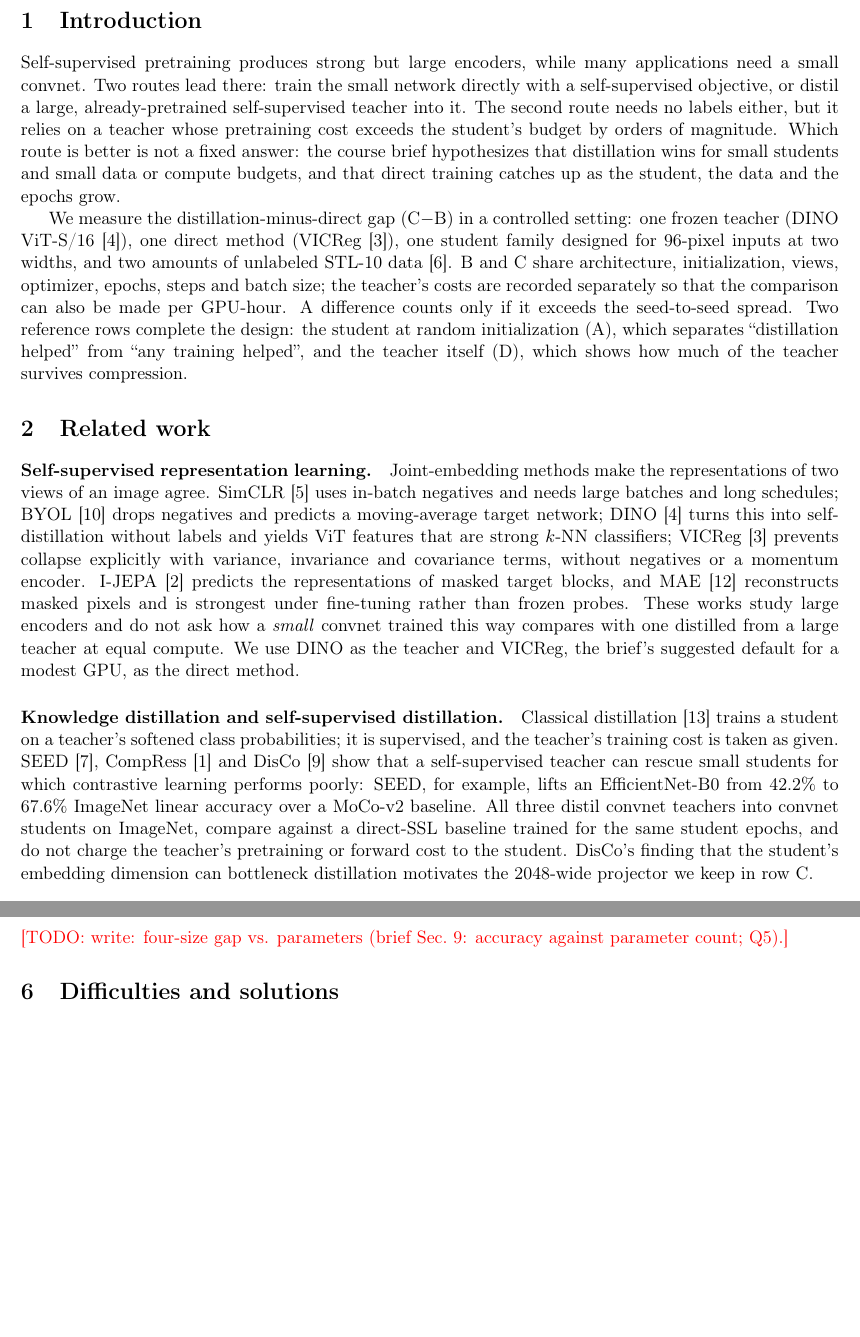
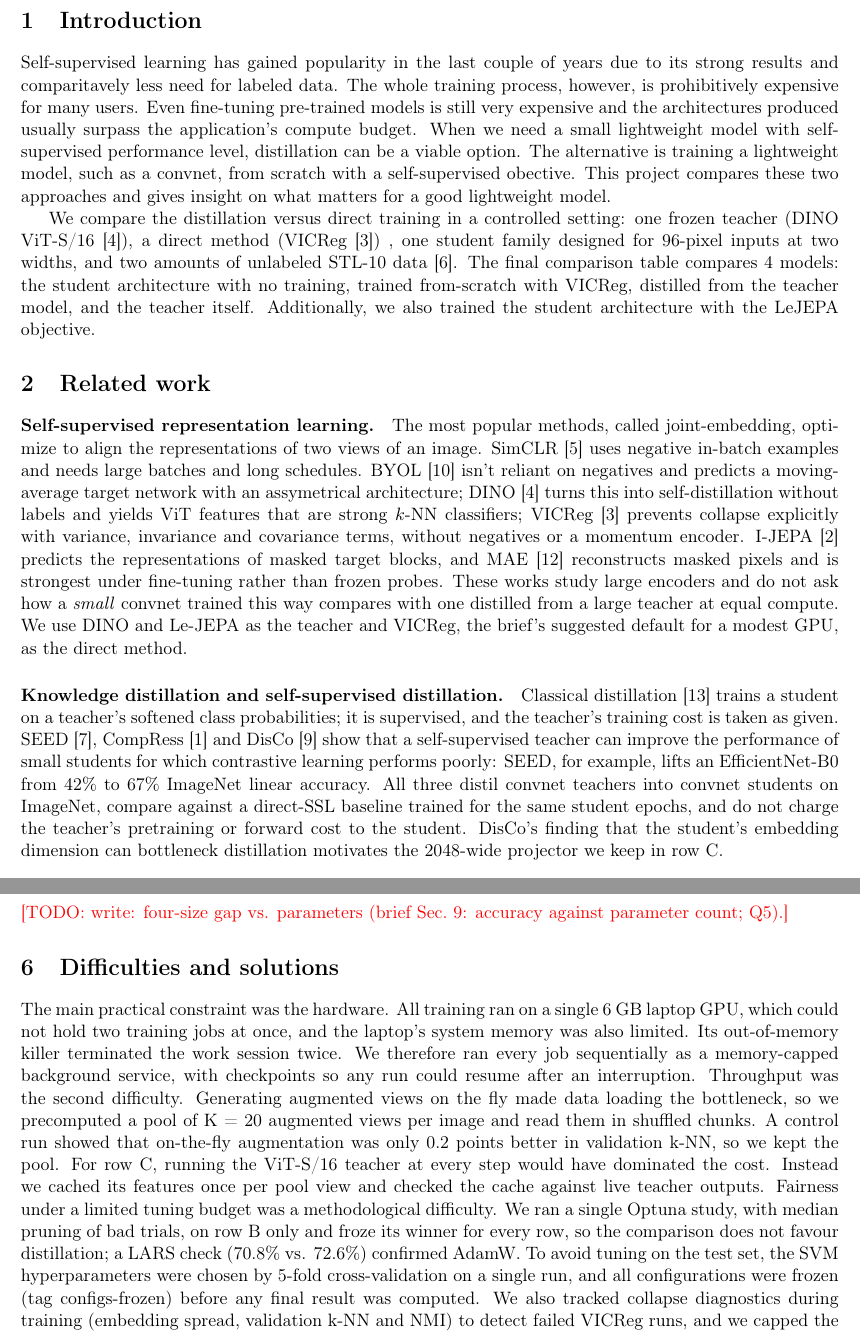
Before and after one commit to nelliDev/mo433, a LaTeX document (report/main.tex): two parts of pages 2 and 12 of 18, joined at a grey line, cut so that both start at the same text, the shorter picture padded with empty space. Compiled offline with pdfLaTeX.

Commit message:
update report

```diff
--- a/report/main.tex
+++ b/report/main.tex
@@ -64,51 +64,50 @@ on a laptop GPU) and should be read as undertrained.
 \section{Introduction}
 \label{sec:intro}
 
-Self-supervised pretraining produces strong but large encoders, while many applications need
-a small convnet. Two routes lead there: train the small network directly with a
-self-supervised objective, or distil a large, already-pretrained self-supervised teacher
-into it. The second route needs no labels either, but it relies on a teacher whose
-pretraining cost exceeds the student's budget by orders of magnitude. Which route is better
-is not a fixed answer: the course brief hypothesizes that distillation wins for small
-students and small data or compute budgets, and that direct training catches up as the
-student, the data and the epochs grow.
+Self-supervised learning has gained popularity in the last couple of years due to its strong results and comparitavely less need for labeled data. The whole training process, however, is prohibitively expensive for many users. Even fine-tuning pre-trained models is still very expensive and the architectures produced usually surpass the application's compute budget. When we need a small lightweight model with self-supervised performance level, distillation can be a viable option. The alternative is training a lightweight model, such as a convnet, from scratch with a self-supervised obective. This project compares these two approaches and gives insight on what matters for a good lightweight model.
 
-We measure the distillation-minus-direct gap (\CB) in a controlled setting: one frozen
-teacher (DINO ViT-S/16~\citep{caron2021dino}), one direct method
-(VICReg~\citep{bardes2022vicreg}), one student family designed for 96-pixel inputs at two
-widths, and two amounts of unlabeled STL-10 data~\citep{coates2011stl10}. B and C share
-architecture, initialization, views, optimizer, epochs, steps and batch size; the teacher's
-costs are recorded separately so that the comparison can also be made per GPU-hour. A
-difference counts only if it exceeds the seed-to-seed spread. Two reference rows complete
-the design: the student at random initialization (A), which separates ``distillation
-helped'' from ``any training helped'', and the teacher itself (D), which shows how much of
-the teacher survives compression.
+We compare the distillation versus direct training in a controlled setting: one frozen teacher (DINO ViT-S/16~\citep{caron2021dino}), a direct method (VICReg~\citep{bardes2022vicreg}) , one student family designed for 96-pixel inputs at two widths, and two amounts of unlabeled STL-10 data~\citep{coates2011stl10}. The final comparison table compares 4 models: the student architecture with no training, trained from-scratch with VICReg, distilled from the teacher model, and the teacher itself. Additionally, we also trained the student architecture with the LeJEPA objective.
+
+
+% Self-supervised pretraining produces strong but large encoders, while many applications need
+% a small convnet. Two routes lead there: train the small network directly with a
+% self-supervised objective, or distil a large, already-pretrained self-supervised teacher
+% into it. The second route needs no labels either, but it relies on a teacher whose
+% pretraining cost exceeds the student's budget by orders of magnitude. Which route is better
+% is not a fixed answer: the course brief hypothesizes that distillation wins for small
+% students and small data or compute budgets, and that direct training catches up as the
+% student, the data and the epochs grow.
+
+% We measure the distillation-minus-direct gap (\CB) in a controlled setting: one frozen
+% teacher (DINO ViT-S/16~\citep{caron2021dino}), one direct method
+% (VICReg~\citep{bardes2022vicreg}), one student family designed for 96-pixel inputs at two
+% widths, and two amounts of unlabeled STL-10 data~\citep{coates2011stl10}. B and C share
+% architecture, initialization, views, optimizer, epochs, steps and batch size; the teacher's
+% costs are recorded separately so that the comparison can also be made per GPU-hour. A
+% difference counts only if it exceeds the seed-to-seed spread. Two reference rows complete
+% the design: the student at random initialization (A), which separates ``distillation
+% helped'' from ``any training helped'', and the teacher itself (D), which shows how much of
+% the teacher survives compression.
 
 % =====================================================================================
 \section{Related work}
 \label{sec:related}
 
 \paragraph{Self-supervised representation learning.}
-Joint-embedding methods make the representations of two views of an image agree.
-SimCLR~\citep{chen2020simclr} uses in-batch negatives and needs large batches and long
-schedules; BYOL~\citep{grill2020byol} drops negatives and predicts a moving-average target
-network; DINO~\citep{caron2021dino} turns this into self-distillation without labels and
-yields ViT features that are strong $k$-NN classifiers; VICReg~\citep{bardes2022vicreg}
-prevents collapse explicitly with variance, invariance and covariance terms, without
-negatives or a momentum encoder. I-JEPA~\citep{assran2023ijepa} predicts the representations
-of masked target blocks, and MAE~\citep{he2022mae} reconstructs masked pixels and is
-strongest under fine-tuning rather than frozen probes. These works study large encoders and
+The most popular methods, called joint-embedding, optimize to align the representations of two views of an image.
+SimCLR~\citep{chen2020simclr} uses negative in-batch examples and needs large batches and long
+schedules. BYOL~\citep{grill2020byol} isn't reliant on negatives and predicts a moving-average target
+network with an assymetrical architecture; DINO~\citep{caron2021dino} turns this into self-distillation without labels and yields ViT features that are strong $k$-NN classifiers; VICReg~\citep{bardes2022vicreg} prevents collapse explicitly with variance, invariance and covariance terms, without negatives or a momentum encoder. I-JEPA~\citep{assran2023ijepa} predicts the representations of masked target blocks, and MAE~\citep{he2022mae} reconstructs masked pixels and is strongest under fine-tuning rather than frozen probes. These works study large encoders and
 do not ask how a \emph{small} convnet trained this way compares with one distilled from a
-large teacher at equal compute. We use DINO as the teacher and VICReg, the brief's suggested
-default for a modest GPU, as the direct method.
+large teacher at equal compute. We use DINO and Le-JEPA as the teacher and VICReg, the brief's suggested default for a modest GPU, as the direct method.
 
 \paragraph{Knowledge distillation and self-supervised distillation.}
 Classical distillation~\citep{hinton2015distilling} trains a student on a teacher's softened
 class probabilities; it is supervised, and the teacher's training cost is taken as given.
 SEED~\citep{fang2021seed}, CompRess~\citep{koohpayegani2020compress} and
-DisCo~\citep{gao2022disco} show that a self-supervised teacher can rescue small students for
+DisCo~\citep{gao2022disco} show that a self-supervised teacher can improve the performance of small students for
 which contrastive learning performs poorly: SEED, for example, lifts an EfficientNet-B0
-from 42.2\% to 67.6\% ImageNet linear accuracy over a MoCo-v2 baseline. All three distil
+from 42\% to 67\% ImageNet linear accuracy. All three distil
 convnet teachers into convnet students on ImageNet, compare against a direct-SSL baseline
 trained for the same student epochs, and do not charge the teacher's pretraining or forward
 cost to the student. DisCo's finding that the student's embedding dimension can bottleneck
@@ -647,26 +632,9 @@ Sec.~4.2 second dataset; caveat on the B objective).}
 \section{Difficulties and solutions}
 \label{sec:difficulties}
 
-\todo{write: difficulties met during the project and the solutions adopted (course format).}
-% Candidates from the repository history: 6 GB GPU -> fixed view pool + cached fp16 teacher
-% features (Sec. method); host RAM / systemd-oomd kills of parallel probe workers ->
-% MO433_N_JOBS cap and jobs in capped systemd units; a corrupted CUDA timing event in
-% B-L-050-s0 (epoch 85) -> per-epoch GPU time capped at wall time (issue #27); compressed
-% 4-week calendar -> ablation scheduled last, configs frozen before the 20 runs.
-% More candidates (pick the strongest):
-% - Data loading was the bottleneck -> precomputed view pool (K=20), pread + chunk shuffle;
-%   fixed-view control: on-the-fly only -0.2 pp val k-NN, kept the pool.
-% - Teacher cost -> features cached once per view, spot-checked against a live forward.
-% - Fair tuning on a budget -> one Optuna study (median pruning) on B only, winner frozen for
-%   all rows; LARS check 70.8% vs 72.6% kept AdamW.
-% - Avoiding test-set tuning -> SVM C/gamma by 5-fold CV on B-S-100-s0, configs frozen first.
-% - Collapse detection -> spread / val k-NN / NMI checks vs. random init during training.
-% - Two jobs could not share the 6 GB GPU (OOM when the EuroSAT smoke test overlapped the
-%   E=300 run) -> one queue of jobs, resume from checkpoint.
-% - EuroSAT: no test split, 64 px, RBF SVM >15 min on 21.6k -> 80/20 stratified split,
-%   upsample to 96 px, 5k labeled subset. torchvision's STL-10 loader MD5-checks files ->
-%   own binary reader, pixel-identical test.
-% - LeJEPA: bf16 autocast rounded the SIGReg statistic to integers -> computed in fp32.
+The main practical constraint was the hardware. All training ran on a single 6 GB laptop GPU, which could not hold two training jobs at once, and the laptop's system memory was also limited. Its out-of-memory killer terminated the work session twice. We therefore ran every job sequentially as a memory-capped background service, with checkpoints so any run could resume after an interruption. Throughput was the second difficulty. Generating augmented views on the fly made data loading the bottleneck, so we precomputed a pool of K = 20 augmented views per image and read them in shuffled chunks. A control run showed that on-the-fly augmentation was only 0.2 points better in validation k-NN, so we kept the pool. For row C, running the ViT-S/16 teacher at every step would have dominated the cost. Instead we cached its features once per pool view and checked the cache against live teacher outputs. Fairness under a limited tuning budget was a methodological difficulty. We ran a single Optuna study, with median pruning of bad trials, on row B only and froze its winner for every row, so the comparison does not favour distillation; a LARS check (70.8\% vs. 72.6\%) confirmed AdamW. To avoid tuning on the test set, the SVM hyperparameters were chosen by 5-fold cross-validation on a single run, and all configurations were frozen (tag configs-frozen) before any final result was computed. We also tracked collapse diagnostics during training (embedding spread, validation k-NN and NMI) to detect failed VICReg runs, and we capped the measured GPU time of each epoch at its wall time so the reported costs could not be inflated.
+
+The second dataset brought its own problems. EuroSAT has no official test split and its images are 64×64. We built a stratified 80/20 split and upsampled the images to 96×96, so the students and augmentations stayed unchanged. Fitting the RBF SVM on all 21.6k training images took more than 15 minutes per encoder. We therefore probed on a stratified 5,000-image labeled subset, which also mirrors STL-10's 5k labeled set and keeps the label fractions comparable between the two datasets.
 
 \section{Use of generative AI tools}
 \label{sec:genai}
```
Also changed, not shown: report/main.pdf, report/main.tex (76 more changed lines), 2 other files.
